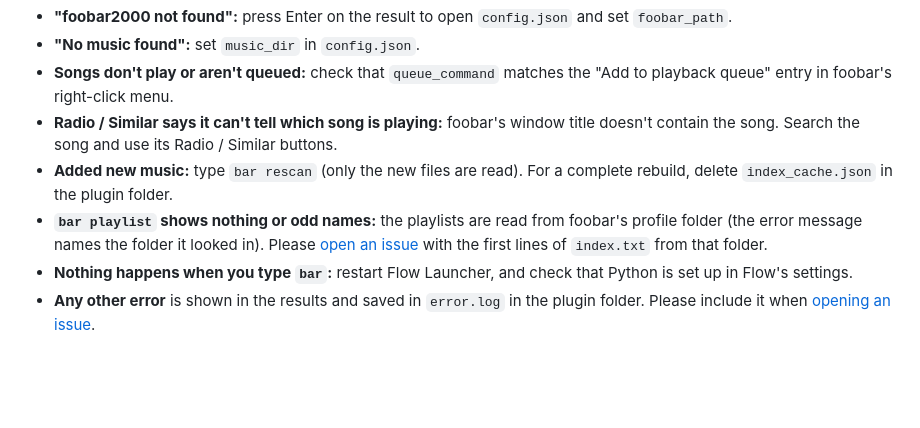
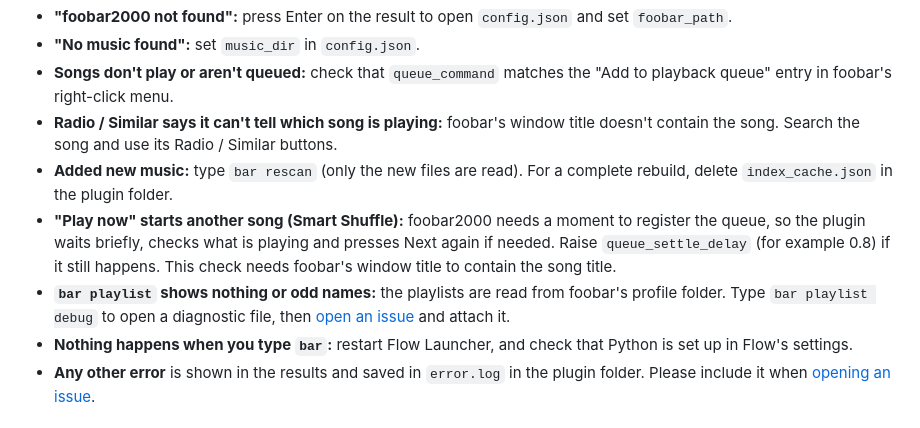
Before and after one commit to MalkaryonV2/FoobarControl-FlowLauncher, a Markdown page: README.md, the part around one of its changes. Drawn GitHub-style; blank space fills up the shorter version.

```diff
--- a/README.md
+++ b/README.md
@@ -162,7 +152,8 @@ Every icon is a PNG in the `icons` folder. Replace a file with your own, keeping
 - **Songs don't play or aren't queued:** check that `queue_command` matches the "Add to playback queue" entry in foobar's right-click menu.
 - **Radio / Similar says it can't tell which song is playing:** foobar's window title doesn't contain the song. Search the song and use its Radio / Similar buttons.
 - **Added new music:** type `bar rescan` (only the new files are read). For a complete rebuild, delete `index_cache.json` in the plugin folder.
-- **`bar playlist` shows nothing or odd names:** the playlists are read from foobar's profile folder (the error message names the folder it looked in). Please [open an issue](../../issues/new/choose) with the first lines of `index.txt` from that folder.
+- **"Play now" starts another song (Smart Shuffle):** foobar2000 needs a moment to register the queue, so the plugin waits briefly, checks what is playing and presses Next again if needed. Raise `queue_settle_delay` (for example 0.8) if it still happens. This check needs foobar's window title to contain the song title.
+- **`bar playlist` shows nothing or odd names:** the playlists are read from foobar's profile folder. Type `bar playlist debug` to open a diagnostic file, then [open an issue](../../issues/new/choose) and attach it.
 - **Nothing happens when you type `bar`:** restart Flow Launcher, and check that Python is set up in Flow's settings.
 - **Any other error** is shown in the results and saved in `error.log` in the plugin folder. Please include it when [opening an issue](../../issues/new/choose).
 
```
Also changed, not shown: other parts of README.md (+3 -13 lines), CHANGELOG.md (+4 -1 lines), icon.png, 4 other files.
